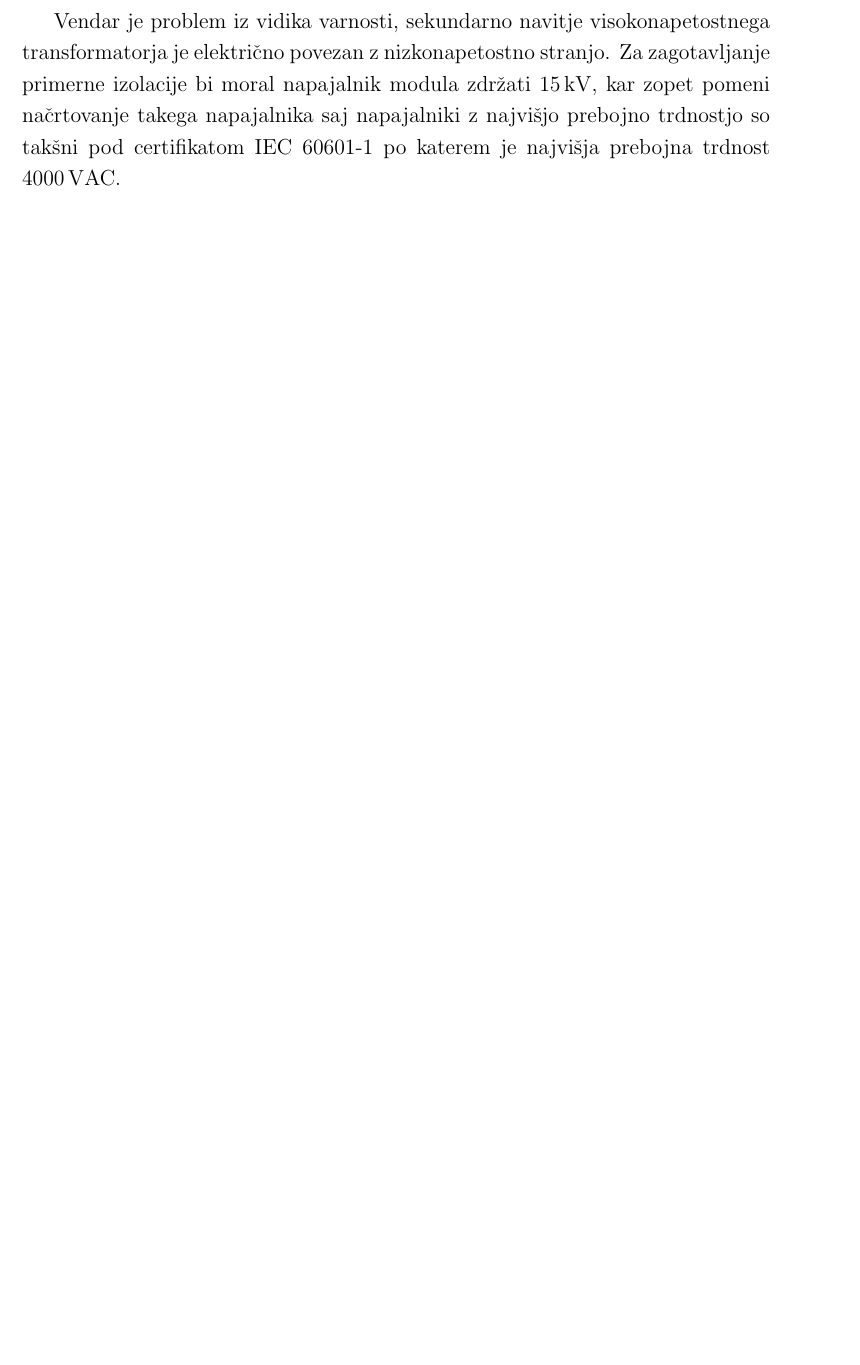
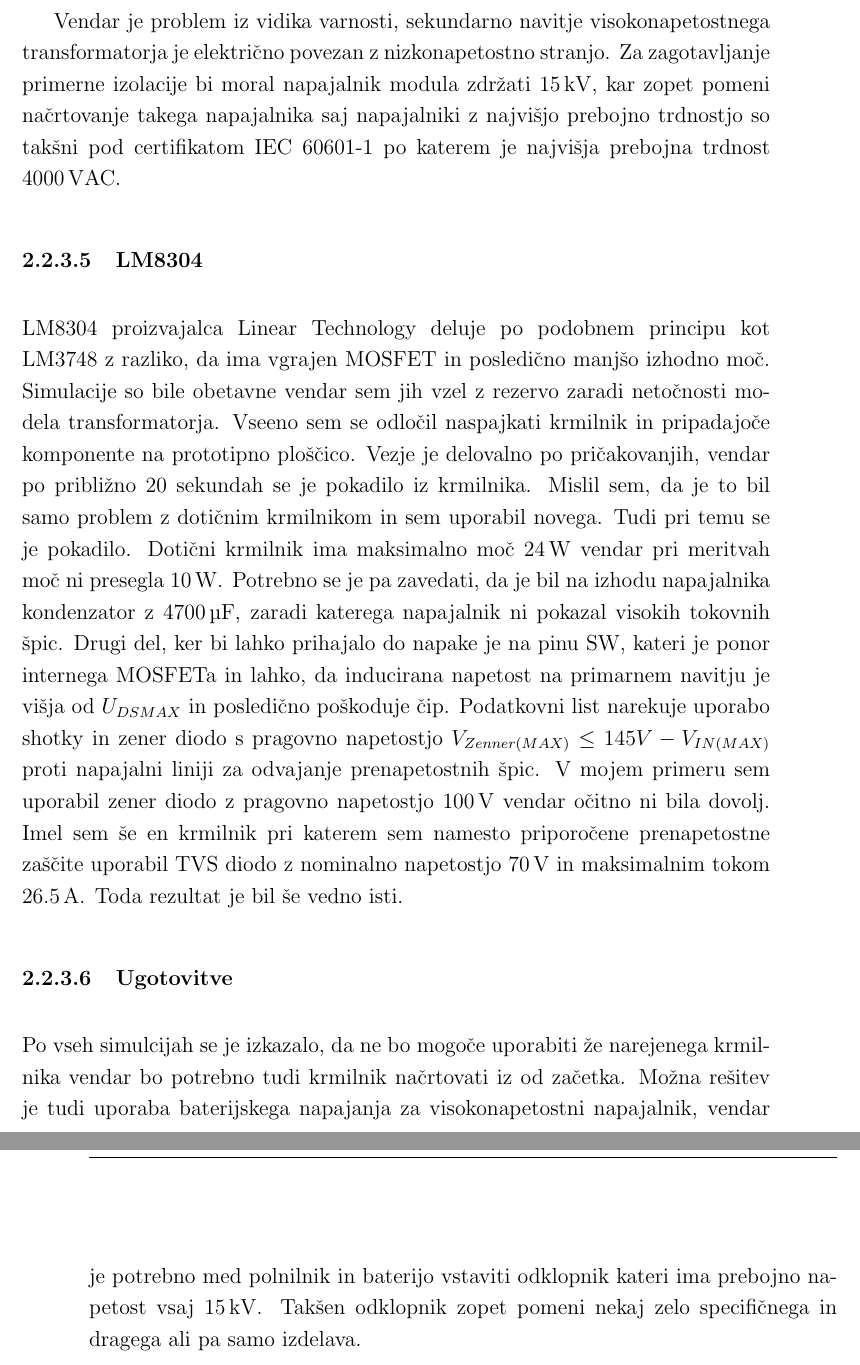
Before and after one commit to Cyclocyclone/ESDSimulator, a LaTeX thesis (ESDSimulator.tex): part of page 28 of 46 before the commit and two parts of pages 28 and 29 of 48 after it, the two joined at a grey line, cut so that both start at the same text, the shorter picture padded with empty space. Compiled offline with pdfLaTeX.

Commit message:
no message

```diff
--- a/ESDSimulator.tex
+++ b/ESDSimulator.tex
@@ -325,6 +325,13 @@ Krmilnik LM3757 proizvajalca Linear Technology je krmilnik pri kateremu se nasta
     \end{figure}
 
 Vendar je problem iz vidika varnosti, sekundarno navitje visokonapetostnega transformatorja je električno povezan z nizkonapetostno stranjo. Za zagotavljanje primerne izolacije bi moral napajalnik modula zdržati \SI{15}{\kilo\volt}, kar zopet pomeni načrtovanje takega napajalnika saj napajalniki z najvišjo prebojno trdnostjo so takšni pod certifikatom IEC 60601-1 po katerem je najvišja prebojna trdnost \SI{4000}{\volt}AC.
+
+	\subsubsection{LM8304} \label{LM8304}
+LM8304 proizvajalca Linear Technology deluje po podobnem principu kot LM3748 z razliko, da ima vgrajen MOSFET in posledično manjšo izhodno moč. Simulacije so bile obetavne vendar sem jih vzel z rezervo zaradi netočnosti modela transformatorja. Vseeno sem se odločil naspajkati krmilnik in pripadajoče komponente na prototipno ploščico. Vezje je delovalno po pričakovanjih, vendar po približno 20 sekundah se je pokadilo iz krmilnika. Mislil sem, da je to bil samo problem z dotičnim krmilnikom in sem uporabil novega. Tudi pri temu se je pokadilo. Dotični krmilnik ima maksimalno moč \SI{24}{\watt} vendar pri meritvah moč ni presegla \SI{10}{\watt}. Potrebno se je pa zavedati, da je bil na izhodu napajalnika kondenzator z \SI{4700}{\micro\farad}, zaradi katerega napajalnik ni pokazal visokih tokovnih špic. Drugi del, ker bi lahko prihajalo do napake je na pinu SW, kateri je ponor internega MOSFETa in lahko, da inducirana napetost na primarnem navitju je višja od \(U_{DS MAX}\) in posledično poškoduje čip. Podatkovni list narekuje uporabo shotky in zener diodo s pragovno napetostjo \(V_{Zenner(MAX)} \leq 145V - V_{IN(MAX)}\) proti napajalni liniji za odvajanje prenapetostnih špic. V mojem primeru sem uporabil zener diodo z pragovno napetostjo \SI{100}{\volt} vendar očitno ni bila dovolj. Imel sem še en krmilnik pri katerem sem namesto priporočene prenapetostne zaščite uporabil TVS diodo z nominalno napetostjo \SI{70}{\volt} in maksimalnim tokom \SI{26.5}{\ampere}. Toda rezultat je bil še vedno isti.
+
+    \subsubsection{Ugotovitve} \label{Ugotovitve}
+Po vseh simulcijah se je izkazalo, da ne bo mogoče uporabiti že narejenega krmilnika vendar bo potrebno tudi krmilnik načrtovati iz od začetka. Možna rešitev je tudi uporaba baterijskega napajanja za visokonapetostni napajalnik, vendar je potrebno med polnilnik in baterijo vstaviti odklopnik kateri ima prebojno napetost vsaj \SI{15}{\kilo\volt}. Takšen odklopnik zopet pomeni nekaj zelo specifičnega in dragega ali pa samo izdelava.
+
 
 \chapter{Zahteve} \label{Zahteve}
 
```
Also changed, not shown: ESDSimulator.pdf, ESDSimulator.tex (4 more changed lines), 6 other files.
